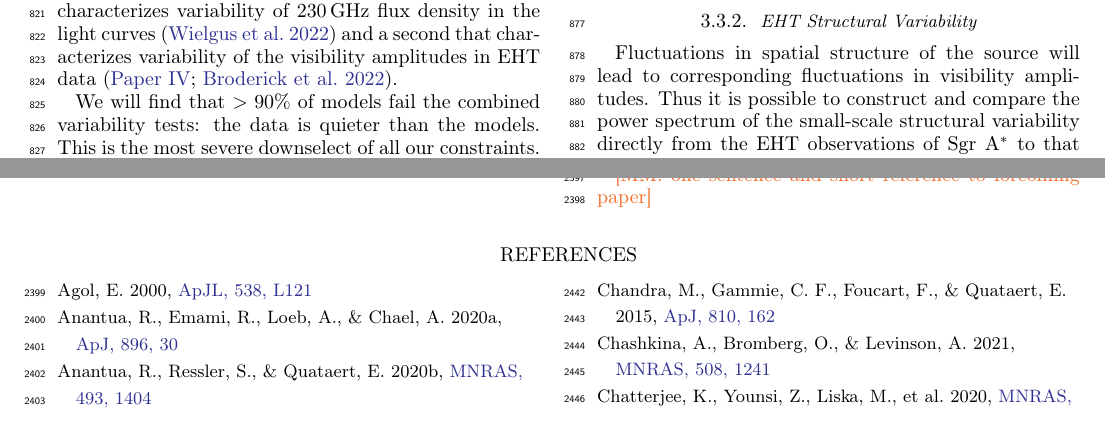
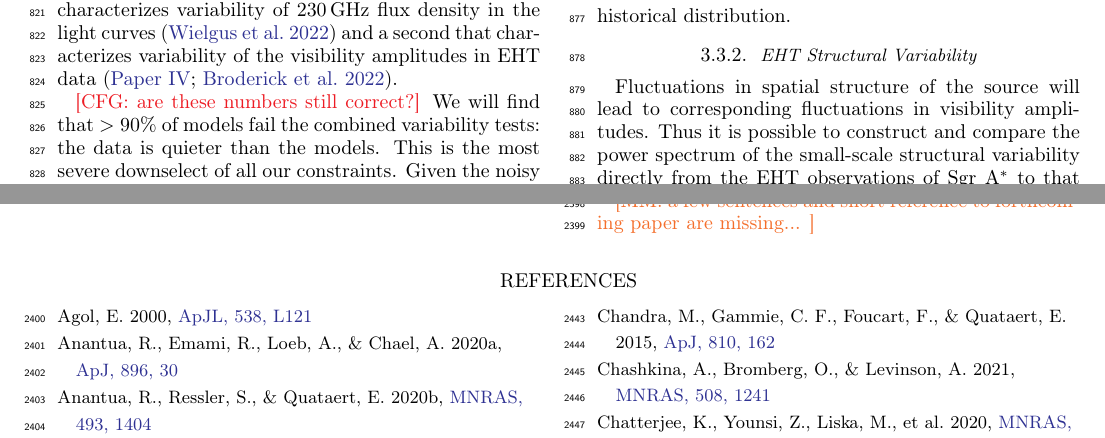
Before and after one commit to rndref/EHT_SGRA5, a LaTeX paper (main.tex, which reads appendix_variability.tex, observations.tex): two parts of pages 12 and 59 of 62, joined at a grey line, cut so that both start at the same text. Compiled offline with pdfLaTeX.

Commit message:
Updates from overleaf

```diff
--- a/appendix_variability.tex
+++ b/appendix_variability.tex
@@ -155,4 +158,4 @@ We look at the interplay between fluid adiabatic index and lightcurve variabilit
 
 \subsection{Effects of plasma composition}\label{app:helium}
 
-\monika{one sentence and short reference to forcoming paper}
+\monika{a few sentences and short reference to forthcoming paper are missing... }
--- a/observations.tex
+++ b/observations.tex
@@ -210,6 +210,7 @@ Similar to section \ref{subsec:nir}, we estimate $\nu L_\nu (6 {\rm keV})$ in tw
 
 Here we consider two measures of variability: one that characterizes variability of 230\GHz flux density in the light curves \citep{Wielgus2022} and a second that characterizes variability of the visibility amplitudes in EHT data (\citetalias{PaperIV}; \citealt{NoiseModeling}).
 
+\cfg{are these numbers still correct?}
 We will find that $> 90\%$ of models fail the combined variability tests: the data is quieter than the models.  This is the most severe downselect of all our constraints. Given the noisy nature of the model selection process we do not interpret this as success for the surviving $10\%$, all of which fail other constraints.  Instead we interpret this as a particular and interesting failure of the entire class of GRMHD models to reproduce the observed variability.  We discuss possible reasons for this {\em variability crisis} in \S \ref{sec:discussion}.
 
 %The remaining non-variability constraints are still informative about the structure of \sgra.  We therefore set aside the variability tests and perform a final model selection considering only the remaining constraints.  This is a dangerous game in the sense that variability is deeply embedded in many of the remaining constraints (it determines the width of many of the model distributions that we use for selection, for example).  Still, it is remarkable that so many models look as much like the data as they do, and rather than set aside that information we use it to identify a final set of best-bet models.
```
Also changed, not shown: appendix_variability.tex (7 more changed lines).
